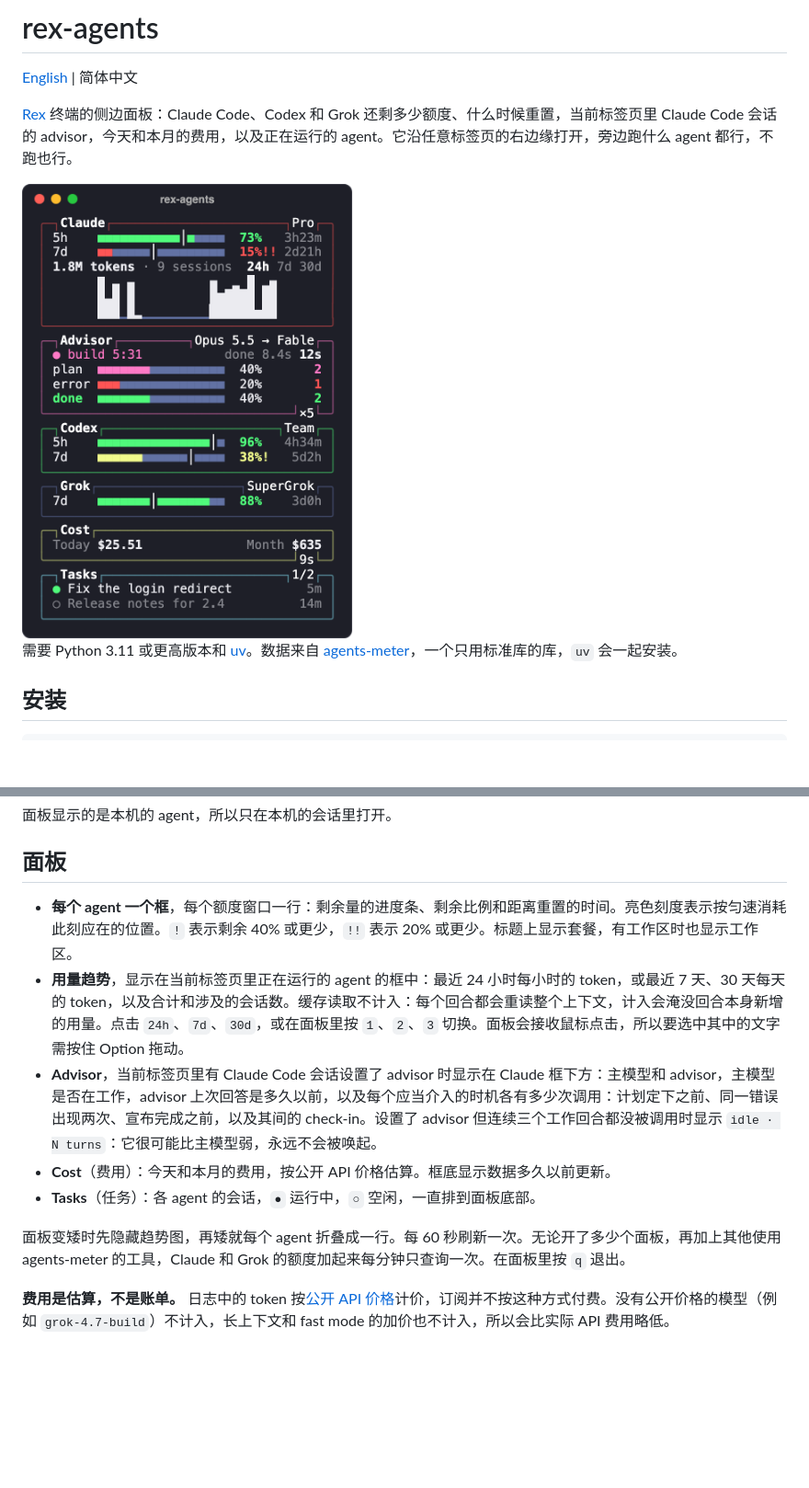
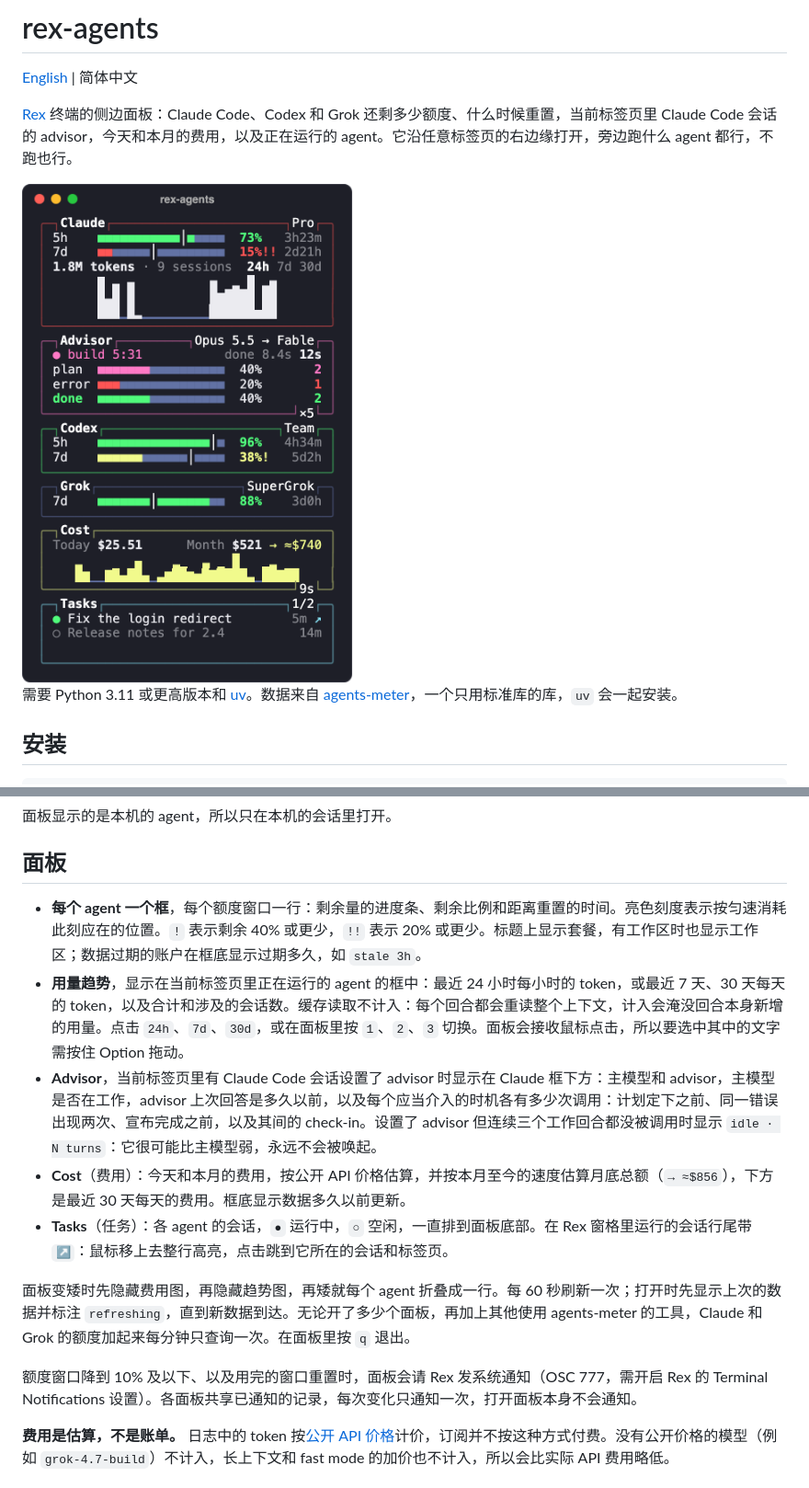
Before and after one commit to iskerwin/rex-agents, a Markdown page: README.zh-CN.md, 2 parts joined by grey strips. Shown at 92% size. Drawn GitHub-style; pictures changed too: img/panel.png; blank space fills up the shorter version.

```diff
--- a/README.zh-CN.md
+++ b/README.zh-CN.md
@@ -34,13 +34,15 @@ dofile("/Users/you/Developer/rex-agents/rex/init.lua").setup({ bin = { "/Users/y
 
 ## 面板
 
-- **每个 agent 一个框**，每个额度窗口一行：剩余量的进度条、剩余比例和距离重置的时间。亮色刻度表示按匀速消耗此刻应在的位置。`!` 表示剩余 40% 或更少，`!!` 表示 20% 或更少。标题上显示套餐，有工作区时也显示工作区。
+- **每个 agent 一个框**，每个额度窗口一行：剩余量的进度条、剩余比例和距离重置的时间。亮色刻度表示按匀速消耗此刻应在的位置。`!` 表示剩余 40% 或更少，`!!` 表示 20% 或更少。标题上显示套餐，有工作区时也显示工作区；数据过期的账户在框底显示过期多久，如 `stale 3h`。
 - **用量趋势**，显示在当前标签页里正在运行的 agent 的框中：最近 24 小时每小时的 token，或最近 7 天、30 天每天的 token，以及合计和涉及的会话数。缓存读取不计入：每个回合都会重读整个上下文，计入会淹没回合本身新增的用量。点击 `24h`、`7d`、`30d`，或在面板里按 `1`、`2`、`3` 切换。面板会接收鼠标点击，所以要选中其中的文字需按住 Option 拖动。
 - **Advisor**，当前标签页里有 Claude Code 会话设置了 advisor 时显示在 Claude 框下方：主模型和 advisor，主模型是否在工作，advisor 上次回答是多久以前，以及每个应当介入的时机各有多少次调用：计划定下之前、同一错误出现两次、宣布完成之前，以及其间的 check-in。设置了 advisor 但连续三个工作回合都没被调用时显示 `idle · N turns`：它很可能比主模型弱，永远不会被唤起。
-- **Cost**（费用）：今天和本月的费用，按公开 API 价格估算。框底显示数据多久以前更新。
-- **Tasks**（任务）：各 agent 的会话，`●` 运行中，`○` 空闲，一直排到面板底部。
+- **Cost**（费用）：今天和本月的费用，按公开 API 价格估算，并按本月至今的速度估算月底总额（`→ ≈$856`），下方是最近 30 天每天的费用。框底显示数据多久以前更新。
+- **Tasks**（任务）：各 agent 的会话，`●` 运行中，`○` 空闲，一直排到面板底部。在 Rex 窗格里运行的会话行尾带 `↗`：鼠标移上去整行高亮，点击跳到它所在的会话和标签页。
 
-面板变矮时先隐藏趋势图，再矮就每个 agent 折叠成一行。每 60 秒刷新一次。无论开了多少个面板，再加上其他使用 agents-meter 的工具，Claude 和 Grok 的额度加起来每分钟只查询一次。在面板里按 `q` 退出。
+面板变矮时先隐藏费用图，再隐藏趋势图，再矮就每个 agent 折叠成一行。每 60 秒刷新一次；打开时先显示上次的数据并标注 `refreshing`，直到新数据到达。无论开了多少个面板，再加上其他使用 agents-meter 的工具，Claude 和 Grok 的额度加起来每分钟只查询一次。在面板里按 `q` 退出。
+
+额度窗口降到 10% 及以下、以及用完的窗口重置时，面板会请 Rex 发系统通知（OSC 777，需开启 Rex 的 Terminal Notifications 设置）。各面板共享已通知的记录，每次变化只通知一次，打开面板本身不会通知。
 
 **费用是估算，不是账单。** 日志中的 token 按[公开 API 价格](https://github.com/iskerwin/agents-meter/blob/main/agents_meter/pricing.py)计价，订阅并不按这种方式付费。没有公开价格的模型（例如 `grok-4.7-build`）不计入，长上下文和 fast mode 的加价也不计入，所以会比实际 API 费用略低。
 
```
Also changed, not shown: README.md (+6 -4 lines), 10 other files.
